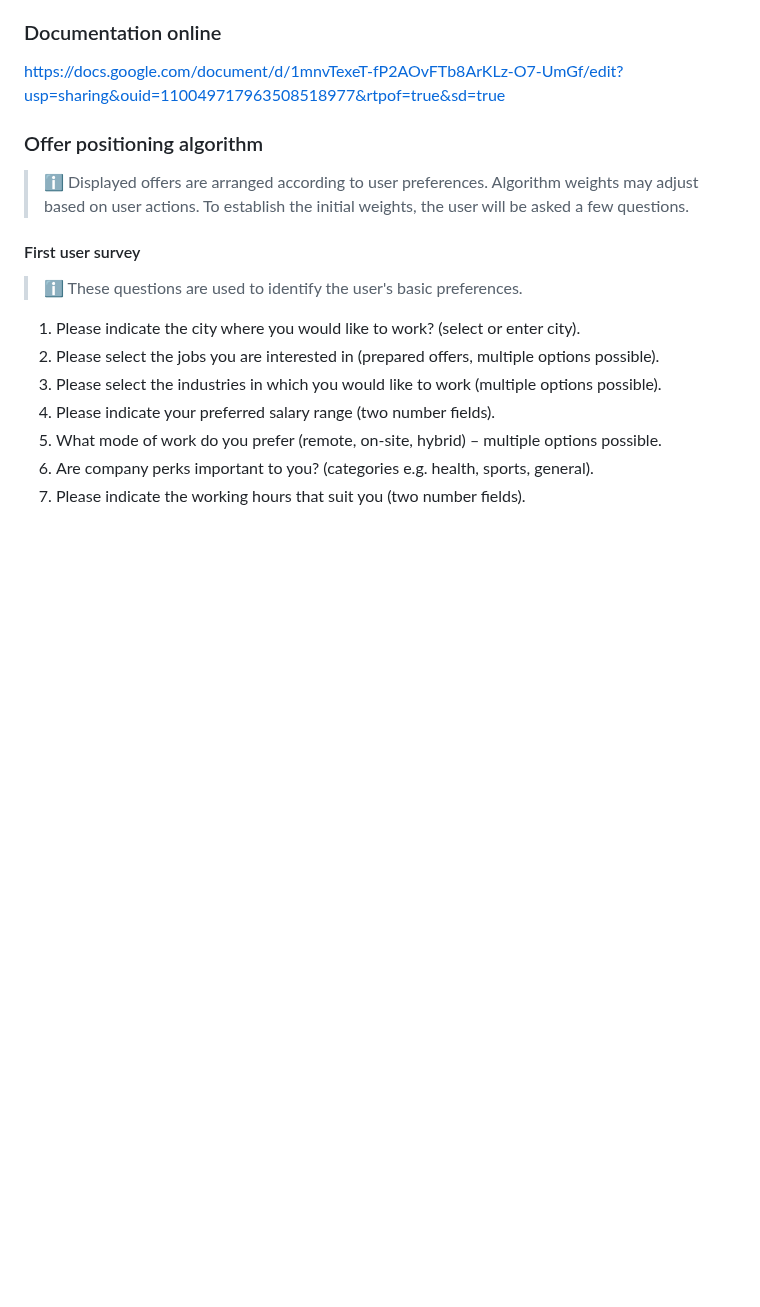
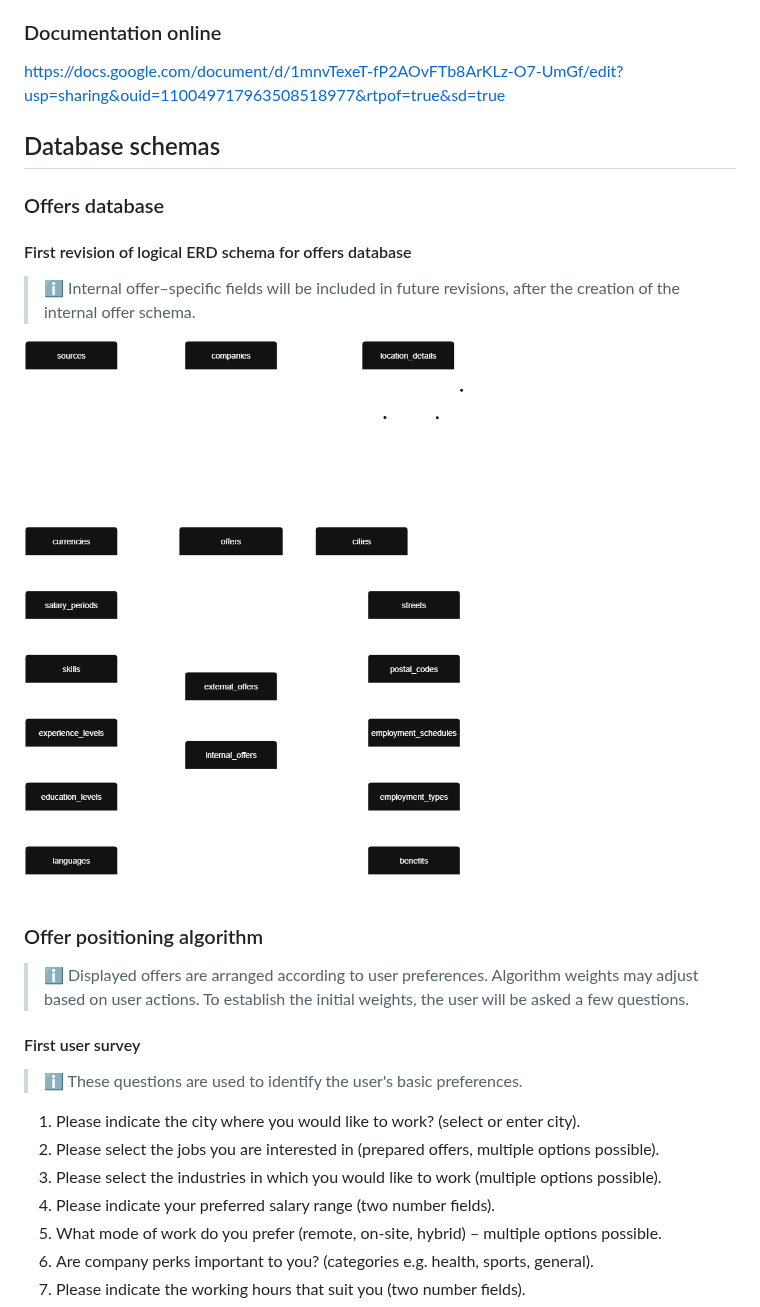
Before and after one commit to gawlowskiandrzej/StudentWorkHub, a Markdown page: README.md, the part around the change. Rendered like a GitHub page; blank space fills up the shorter version.

Commit message:
Updated README.md to include logical ERD schema.

```diff
--- a/README.md
+++ b/README.md
@@ -3,6 +3,13 @@ The application allows searching for job offers and assignments for students by
 
 ### Documentation online ###
 https://docs.google.com/document/d/1mnvTexeT-fP2AOvFTb8ArKLz-O7-UmGf/edit?usp=sharing&ouid=110049717963508518977&rtpof=true&sd=true
+
+## Database schemas ##
+### Offers database ###
+#### First revision of logical ERD schema for offers database ####
+> ℹ Internal offer–specific fields will be included in future revisions, after the creation of the internal offer schema.
+
+![Logical ERD schema v1](diagrams/images/logical_ERD_schema_v1.png)
 
 ### Offer positioning algorithm ###
 > ℹ Displayed offers are arranged according to user preferences. Algorithm weights may adjust based on user actions. To establish the initial weights, the user will be asked a few questions.
```
